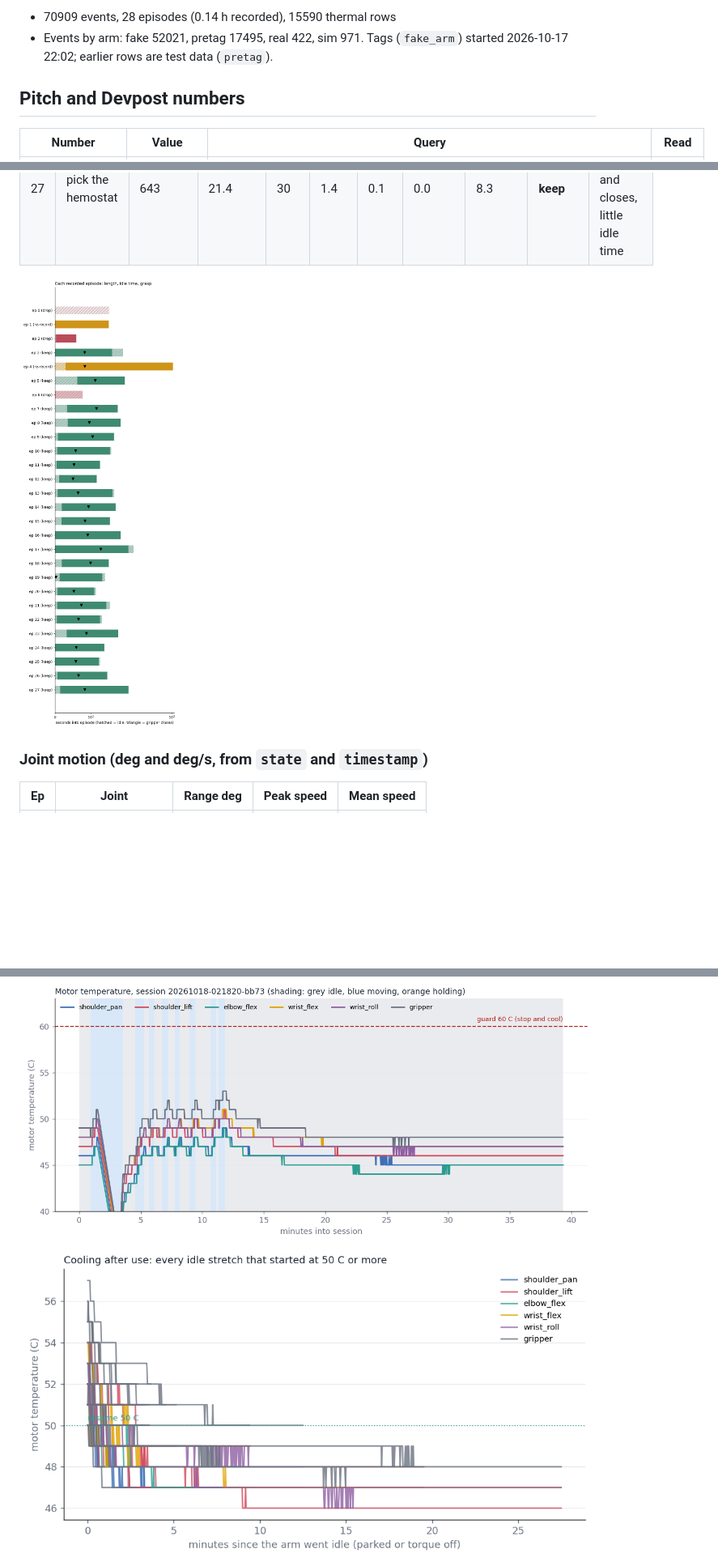
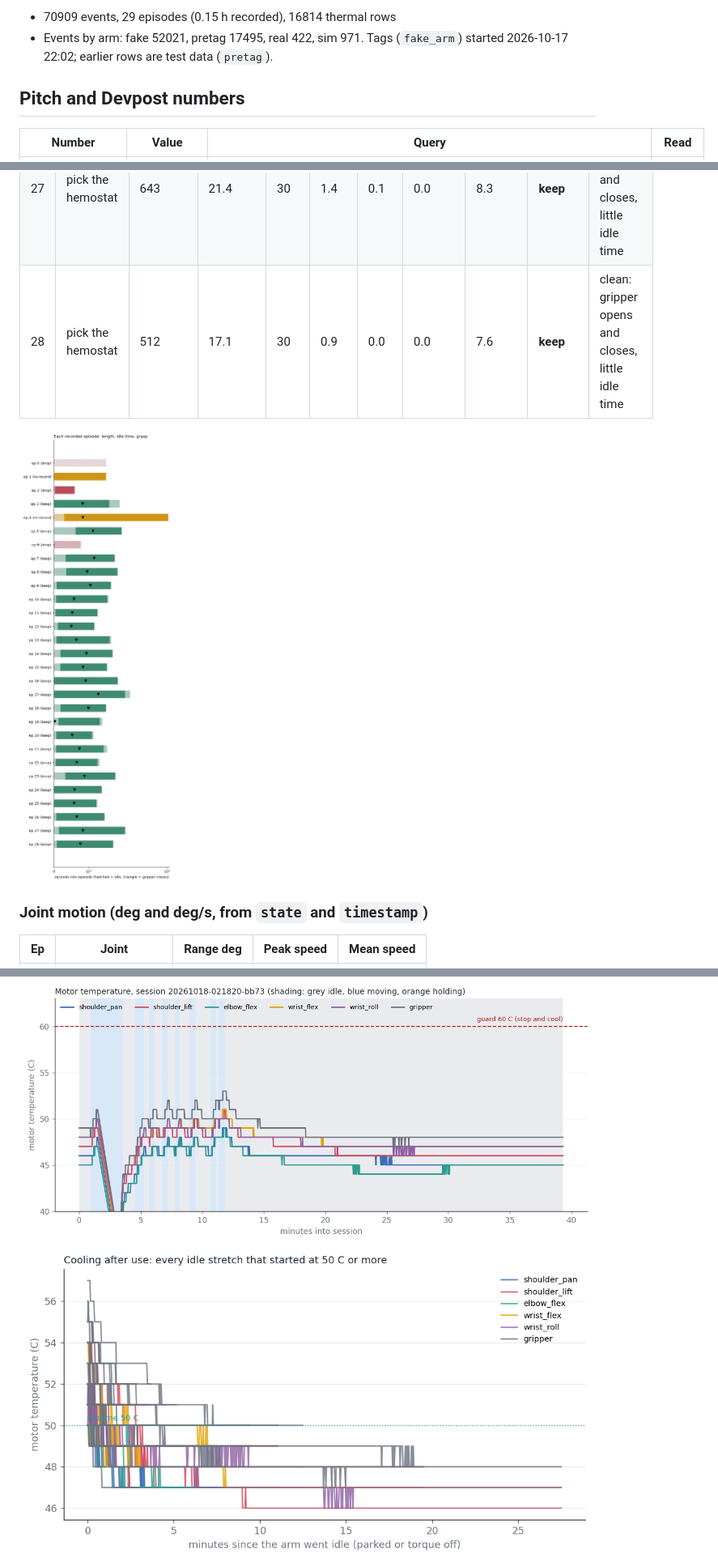
Before and after one commit to anish-agr/scrub, a Markdown page: docs/DATA.md, 3 parts joined by grey strips. Shown at 81% size. GitHub-like rendering; pictures changed too: docs/media/data/episodes.png, docs/media/data/heat_cooling.png; blank space fills up the shorter version.

Commit message:
data: refresh 06:49 (29 episodes, 24 usable; no new events)
Co-Authored-By: Claude Opus 5.5 <noreply@anthropic.com>

```diff
--- a/docs/DATA.md
+++ b/docs/DATA.md
@@ -4,5 +4,5 @@ Read 2026-10-18 06:19 from `MongoDB Atlas, database scrub`. Regenerate with `.ve
 
-- 70909 events, 28 episodes (0.14 h recorded), 15590 thermal rows
+- 70909 events, 29 episodes (0.15 h recorded), 16814 thermal rows
 - Events by arm: fake 52021, pretag 17495, real 422, sim 971. Tags (`fake_arm`) started 2026-10-17 22:02; earlier rows are test data (`pretag`).
 
 ## Pitch and Devpost numbers
@@ -60,6 +60,7 @@ Read 2026-10-18 06:19 from `MongoDB Atlas, database scrub`. Regenerate with `.ve
 | 25 | pick the hemostat | 376 | 12.5 | 30 | 0.1 | 0.3 | 0.0 | 5.8 | **keep** | clean: gripper opens and closes, little idle time |
 | 26 | pick the hemostat | 438 | 14.6 | 30 | 0.7 | 0.0 | 0.0 | 6.5 | **keep** | clean: gripper opens and closes, little idle time |
 | 27 | pick the hemostat | 643 | 21.4 | 30 | 1.4 | 0.1 | 0.0 | 8.3 | **keep** | clean: gripper opens and closes, little idle time |
+| 28 | pick the hemostat | 512 | 17.1 | 30 | 0.9 | 0.0 | 0.0 | 7.6 | **keep** | clean: gripper opens and closes, little idle time |
 
 ![Episode timeline](media/data/episodes.png)
 
```
Also changed, not shown: other parts of docs/DATA.md (+39 -33 lines), team/NOTES-DATA.md (+5 -5 lines), 1 other file.
